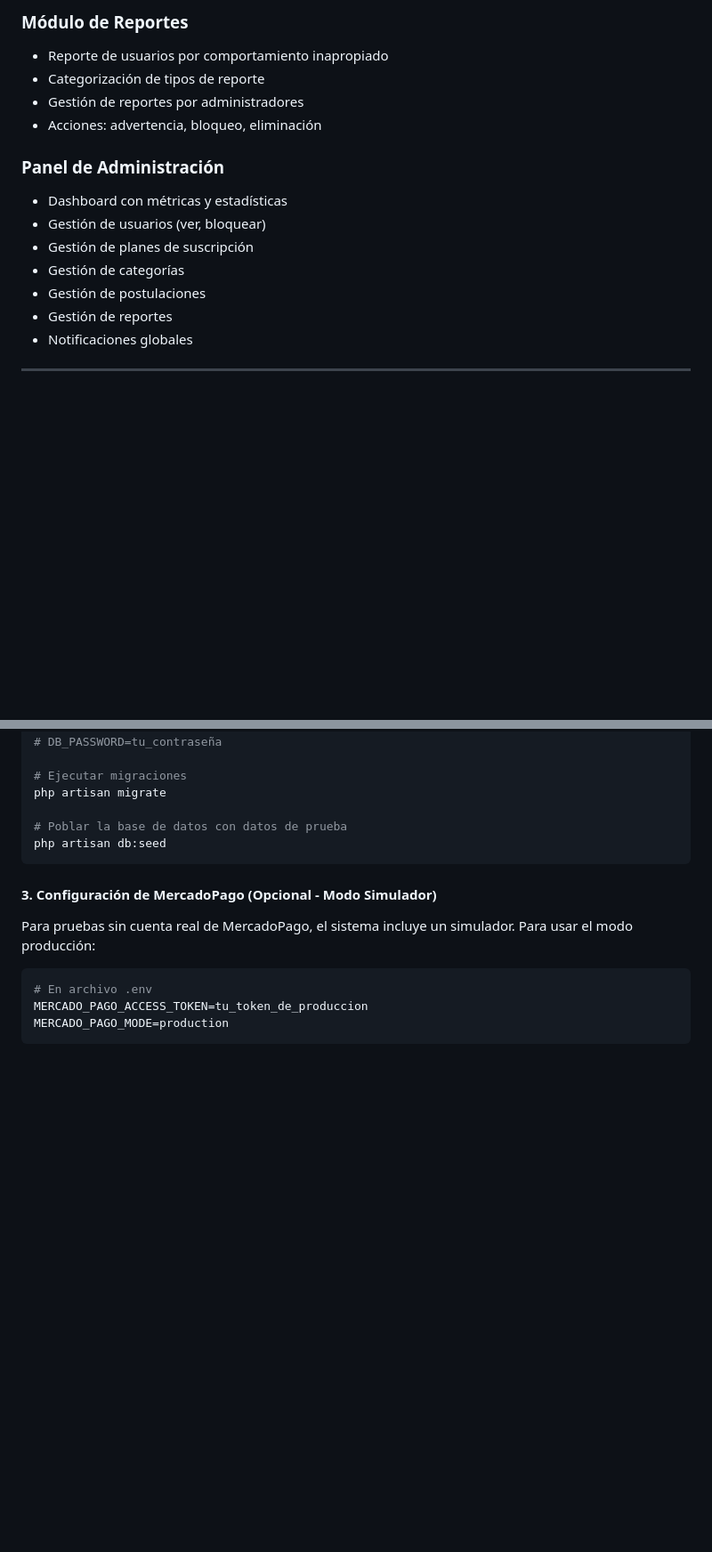
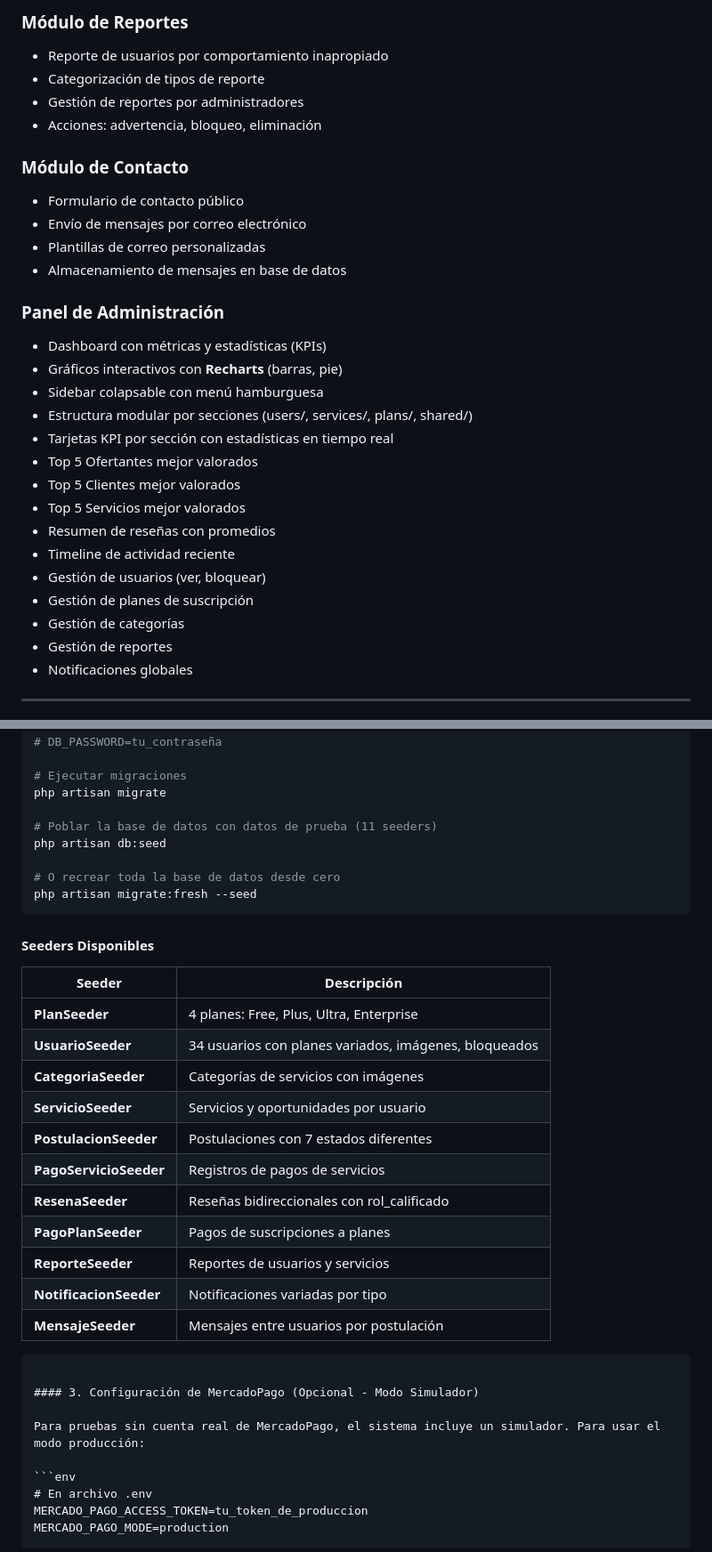
Before and after one commit to SaretoTiyer/SkillBay, a Markdown page: README.md, 2 parts joined by grey strips. Shown at 89% size. Drawn GitHub-style; blank space fills up the shorter version.

Commit message:
docs: actualizar README con nuevas funcionalidades de admin, analytics, seeders y estructura modular

````diff
--- a/README.md
+++ b/README.md
@@ -184,13 +184,28 @@ Este enfoque asegura que la solución sea robusta y adaptada a las necesidades d
 - Gestión de reportes por administradores
 - Acciones: advertencia, bloqueo, eliminación
 
+### Módulo de Contacto
+
+- Formulario de contacto público
+- Envío de mensajes por correo electrónico
+- Plantillas de correo personalizadas
+- Almacenamiento de mensajes en base de datos
+
 ### Panel de Administración
 
-- Dashboard con métricas y estadísticas
+- Dashboard con métricas y estadísticas (KPIs)
+- Gráficos interactivos con **Recharts** (barras, pie)
+- Sidebar colapsable con menú hamburguesa
+- Estructura modular por secciones (users/, services/, plans/, shared/)
+- Tarjetas KPI por sección con estadísticas en tiempo real
+- Top 5 Ofertantes mejor valorados
+- Top 5 Clientes mejor valorados
+- Top 5 Servicios mejor valorados
+- Resumen de reseñas con promedios
+- Timeline de actividad reciente
 - Gestión de usuarios (ver, bloquear)
 - Gestión de planes de suscripción
 - Gestión de categorías
-- Gestión de postulaciones
 - Gestión de reportes
 - Notificaciones globales
 
@@ -251,8 +266,28 @@ php artisan key:generate
 # Ejecutar migraciones
 php artisan migrate
 
-# Poblar la base de datos con datos de prueba
+# Poblar la base de datos con datos de prueba (11 seeders)
 php artisan db:seed
+
+# O recrear toda la base de datos desde cero
+php artisan migrate:fresh --seed
+```
+
+#### Seeders Disponibles
+
+| Seeder | Descripción |
+|--------|-------------|
+| **PlanSeeder** | 4 planes: Free, Plus, Ultra, Enterprise |
+| **UsuarioSeeder** | 34 usuarios con planes variados, imágenes, bloqueados |
+| **CategoriaSeeder** | Categorías de servicios con imágenes |
+| **ServicioSeeder** | Servicios y oportunidades por usuario |
+| **PostulacionSeeder** | Postulaciones con 7 estados diferentes |
+| **PagoServicioSeeder** | Registros de pagos de servicios |
+| **ResenaSeeder** | Reseñas bidireccionales con rol_calificado |
+| **PagoPlanSeeder** | Pagos de suscripciones a planes |
+| **ReporteSeeder** | Reportes de usuarios y servicios |
+| **NotificacionSeeder** | Notificaciones variadas por tipo |
+| **MensajeSeeder** | Mensajes entre usuarios por postulación |
 ```
 
 #### 3. Configuración de MercadoPago (Opcional - Modo Simulador)
````
Also changed, not shown: other parts of README.md (+41 -1 lines).
